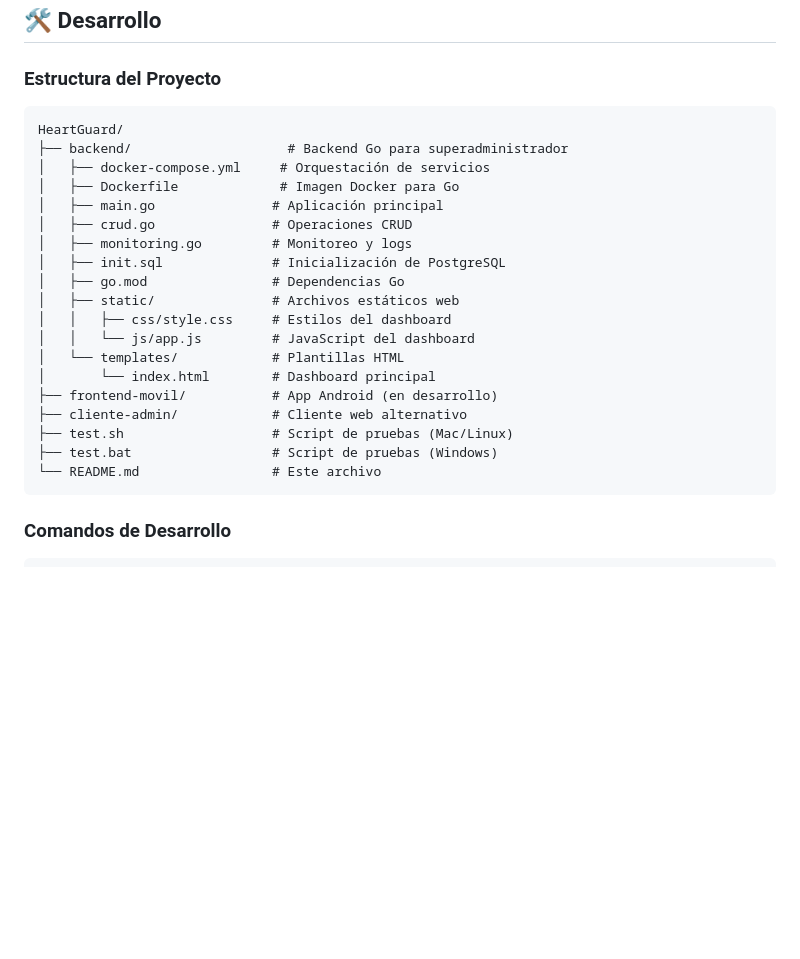
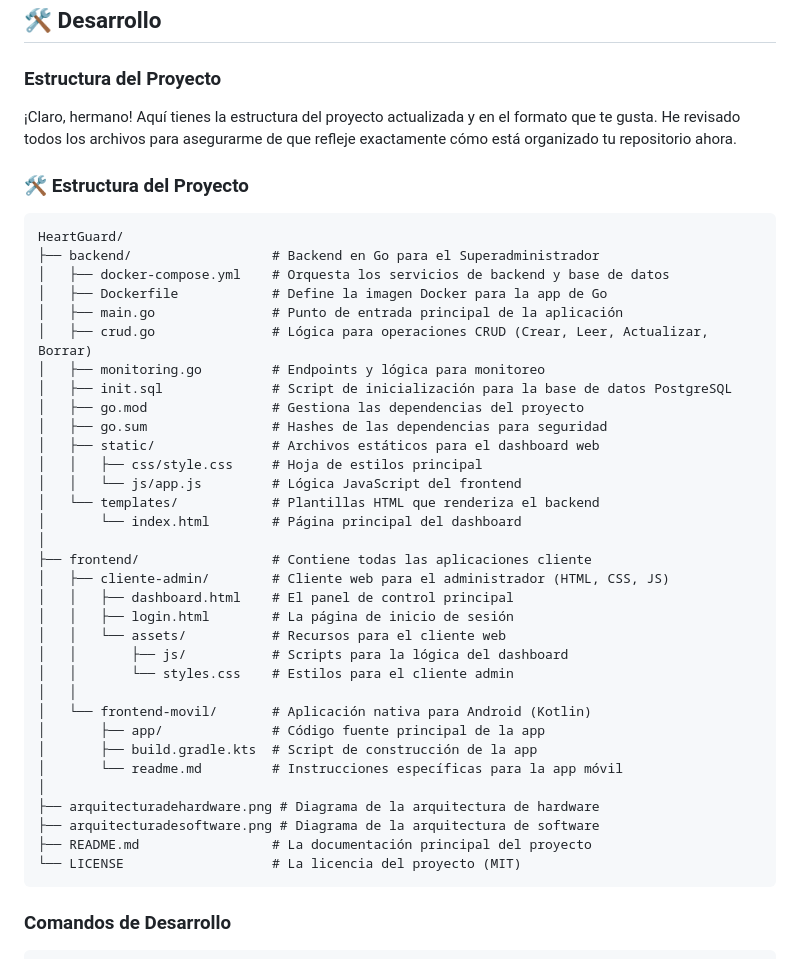
Before and after one commit to eduardogarzab/HeartGuard, a Markdown page: README.md, the part around the change. GitHub-like rendering; blank space fills up the shorter version.

Commit message:
Update README.md
cambios al README

````diff
--- a/README.md
+++ b/README.md
@@ -402,27 +402,44 @@ El sistema incluye InfluxDB configurado y listo para almacenar métricas fisiol
 ## 🛠️ Desarrollo
 
 ### Estructura del Proyecto
+¡Claro, hermano\! Aquí tienes la estructura del proyecto actualizada y en el formato que te gusta. He revisado todos los archivos para asegurarme de que refleje exactamente cómo está organizado tu repositorio ahora.
+
+### 🛠️ Estructura del Proyecto
 
 ```
 HeartGuard/
-├── backend/                    # Backend Go para superadministrador
-│   ├── docker-compose.yml     # Orquestación de servicios
-│   ├── Dockerfile             # Imagen Docker para Go
-│   ├── main.go               # Aplicación principal
-│   ├── crud.go               # Operaciones CRUD
-│   ├── monitoring.go         # Monitoreo y logs
-│   ├── init.sql              # Inicialización de PostgreSQL
-│   ├── go.mod                # Dependencias Go
-│   ├── static/               # Archivos estáticos web
-│   │   ├── css/style.css     # Estilos del dashboard
-│   │   └── js/app.js         # JavaScript del dashboard
-│   └── templates/            # Plantillas HTML
-│       └── index.html        # Dashboard principal
-├── frontend-movil/           # App Android (en desarrollo)
-├── cliente-admin/            # Cliente web alternativo
-├── test.sh                   # Script de pruebas (Mac/Linux)
-├── test.bat                  # Script de pruebas (Windows)
-└── README.md                 # Este archivo
+├── backend/                  # Backend en Go para el Superadministrador
+│   ├── docker-compose.yml    # Orquesta los servicios de backend y base de datos
+│   ├── Dockerfile            # Define la imagen Docker para la app de Go
+│   ├── main.go               # Punto de entrada principal de la aplicación
+│   ├── crud.go               # Lógica para operaciones CRUD (Crear, Leer, Actualizar, Borrar)
+│   ├── monitoring.go         # Endpoints y lógica para monitoreo
+│   ├── init.sql              # Script de inicialización para la base de datos PostgreSQL
+│   ├── go.mod                # Gestiona las dependencias del proyecto
+│   ├── go.sum                # Hashes de las dependencias para seguridad
+│   ├── static/               # Archivos estáticos para el dashboard web
+│   │   ├── css/style.css     # Hoja de estilos principal
+│   │   └── js/app.js         # Lógica JavaScript del frontend
+│   └── templates/            # Plantillas HTML que renderiza el backend
+│       └── index.html        # Página principal del dashboard
+│
+├── frontend/                 # Contiene todas las aplicaciones cliente
+│   ├── cliente-admin/        # Cliente web para el administrador (HTML, CSS, JS)
+│   │   ├── dashboard.html    # El panel de control principal
+│   │   ├── login.html        # La página de inicio de sesión
+│   │   └── assets/           # Recursos para el cliente web
+│   │       ├── js/           # Scripts para la lógica del dashboard
+│   │       └── styles.css    # Estilos para el cliente admin
+│   │
+│   └── frontend-movil/       # Aplicación nativa para Android (Kotlin)
+│       ├── app/              # Código fuente principal de la app
+│       ├── build.gradle.kts  # Script de construcción de la app
+│       └── readme.md         # Instrucciones específicas para la app móvil
+│
+├── arquitecturadehardware.png # Diagrama de la arquitectura de hardware
+├── arquitecturadesoftware.png # Diagrama de la arquitectura de software
+├── README.md                 # La documentación principal del proyecto
+└── LICENSE                   # La licencia del proyecto (MIT)
 ```
 
 ### Comandos de Desarrollo
````
